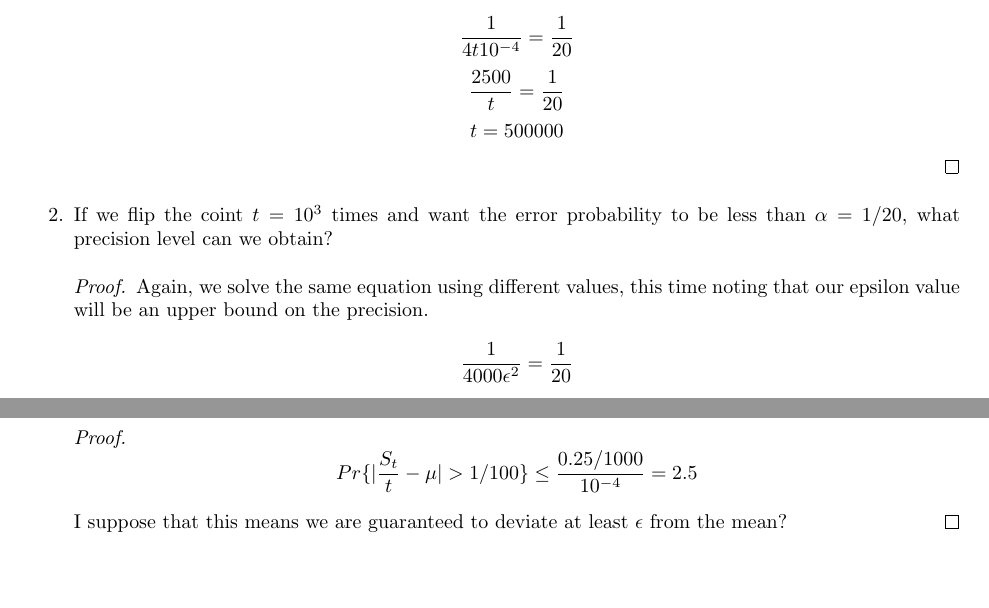
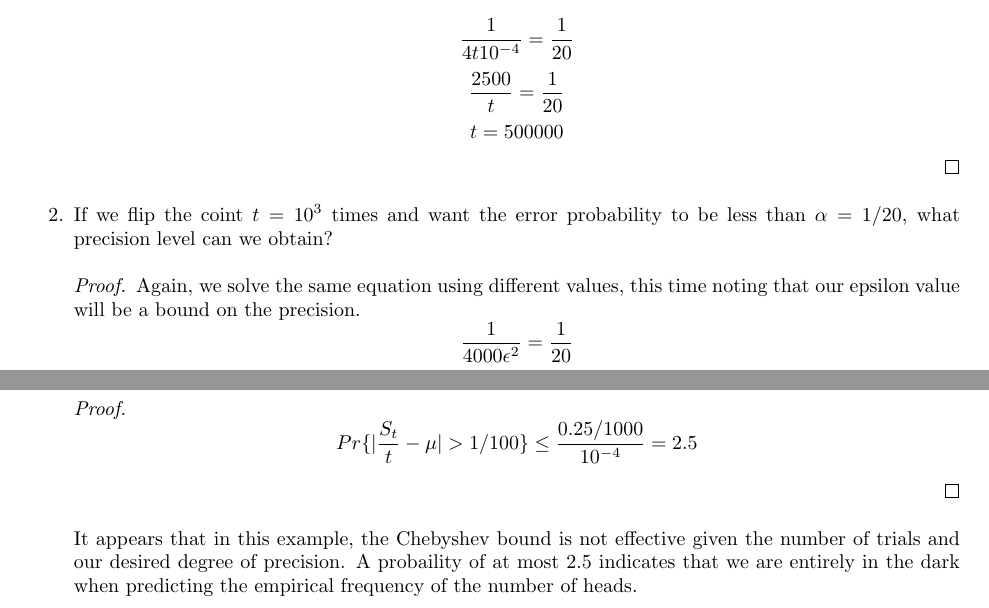
Before and after one commit to blaklaybul/ILLC, a LaTeX book (tex/Law_of_Large_Numbers.tex): two parts of the page, joined at a grey line, cut so that both start at the same text, the shorter picture padded with empty space. Compiled offline with pdfLaTeX.

Commit message:
done with it

```diff
--- a/tex/Law_of_Large_Numbers.tex
+++ b/tex/Law_of_Large_Numbers.tex
@@ -58,7 +58,7 @@ How many times should we flip the coin in order to achieve a precision of $\epsi
 \end{proof}
 
 \item	If we flip the coint $ t = 10^{3}$ times and want the error probability to be less than $\alpha = 1/20$, what precision level can we obtain?
-\begin{proof} Again, we solve the same equation using different values, this time noting that our epsilon value will be an upper bound on the precision.
+\begin{proof} Again, we solve the same equation using different values, this time noting that our epsilon value will be a bound on the precision.
 	$$ \dfrac{1}{4000\epsilon^{2}} = \dfrac{1}{20}$$
 	$$ 4000\epsilon^{2} = 20 $$
 	$$ \epsilon ^{2} = \dfrac{20}{4000}$$
@@ -72,9 +72,9 @@ How many times should we flip the coin in order to achieve a precision of $\epsi
 \begin{proof}
 		$$ Pr\{| \dfrac{S_{t}}{t} - \mu | > 1/100 \} \leq \dfrac{0.25/1000}{10^{-4}} = 2.5$$
 
-I suppose that this means we are guaranteed to deviate at least $\epsilon$ from the mean?
 \end{proof}
 
+It appears that in this example, the Chebyshev bound is not effective given the number of trials and our desired degree of precision. A probaility of at most 2.5 indicates that we are entirely in the dark when predicting the empirical frequency of the number of heads.
 
 \end{enumerate}
 
```
Also changed, not shown: tex/Law_of_Large_Numbers.pdf, 3 other files.
